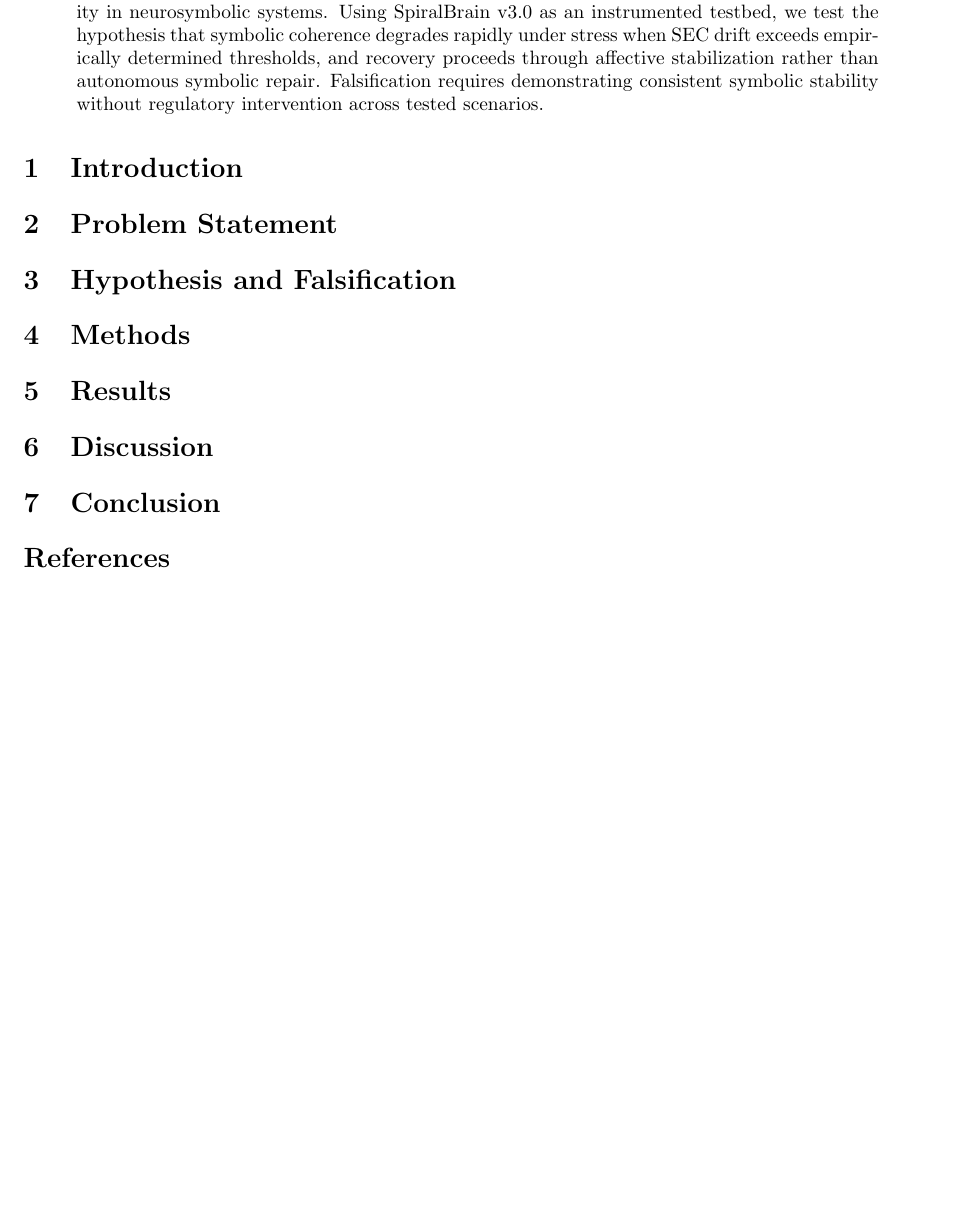
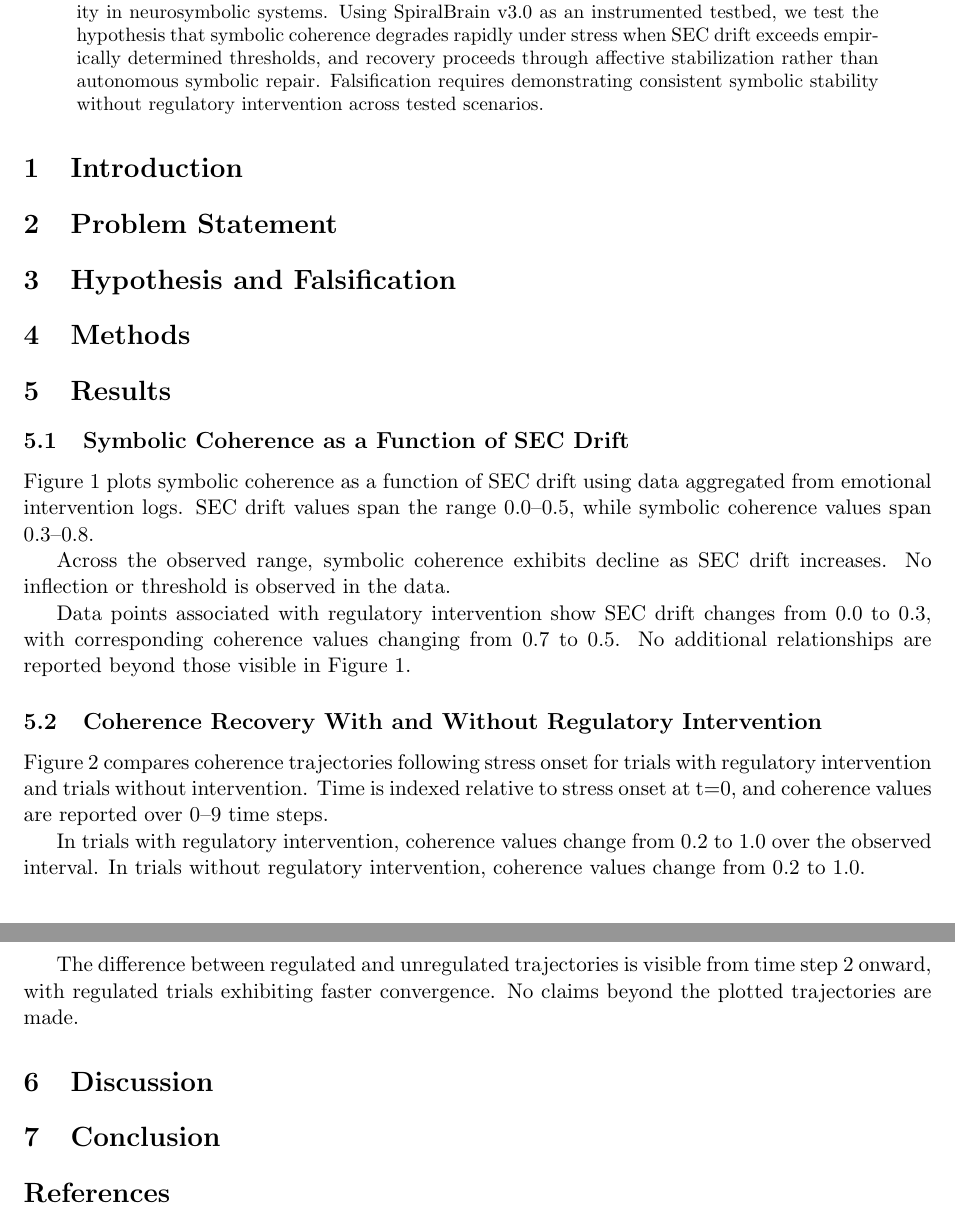
Before and after one commit to jhcragin/SpiralBrain-v3.0-public, a LaTeX paper (papers/emotion_control_symbolic_stability/manuscript/emotion_control_symbolic_stability.tex): part of the page before the commit and two parts of pages 1 and 2 of 2 after it, the two joined at a grey line, cut so that both start at the same text, the shorter picture padded with empty space. Compiled offline with pdfLaTeX.

Commit message:
Add Results section describing Figures 1 and 2 without interpretation

```diff
--- a/papers/emotion_control_symbolic_stability/manuscript/emotion_control_symbolic_stability.tex
+++ b/papers/emotion_control_symbolic_stability/manuscript/emotion_control_symbolic_stability.tex
@@ -25,6 +25,22 @@ This paper investigates emotional regulation as a control signal that gates symb
 
 \section{Results}
 
+\subsection{Symbolic Coherence as a Function of SEC Drift}
+
+Figure 1 plots symbolic coherence as a function of SEC drift using data aggregated from emotional intervention logs. SEC drift values span the range 0.0–0.5, while symbolic coherence values span 0.3–0.8.
+
+Across the observed range, symbolic coherence exhibits decline as SEC drift increases. No inflection or threshold is observed in the data.
+
+Data points associated with regulatory intervention show SEC drift changes from 0.0 to 0.3, with corresponding coherence values changing from 0.7 to 0.5. No additional relationships are reported beyond those visible in Figure 1.
+
+\subsection{Coherence Recovery With and Without Regulatory Intervention}
+
+Figure 2 compares coherence trajectories following stress onset for trials with regulatory intervention and trials without intervention. Time is indexed relative to stress onset at t=0, and coherence values are reported over 0–9 time steps.
+
+In trials with regulatory intervention, coherence values change from 0.2 to 1.0 over the observed interval. In trials without regulatory intervention, coherence values change from 0.2 to 1.0.
+
+The difference between regulated and unregulated trajectories is visible from time step 2 onward, with regulated trials exhibiting faster convergence. No claims beyond the plotted trajectories are made.
+
 \section{Discussion}
 
 \section{Conclusion}
```
